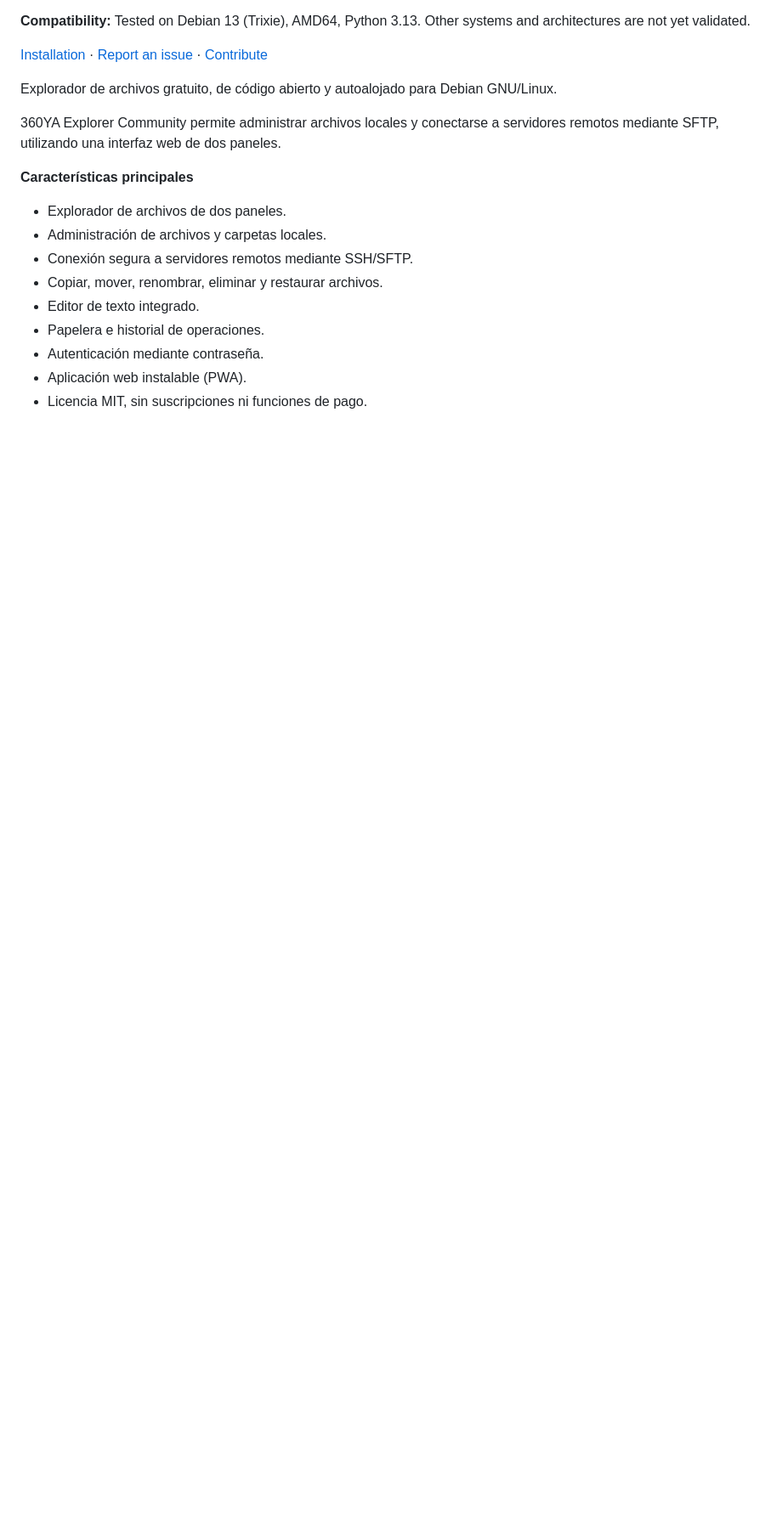
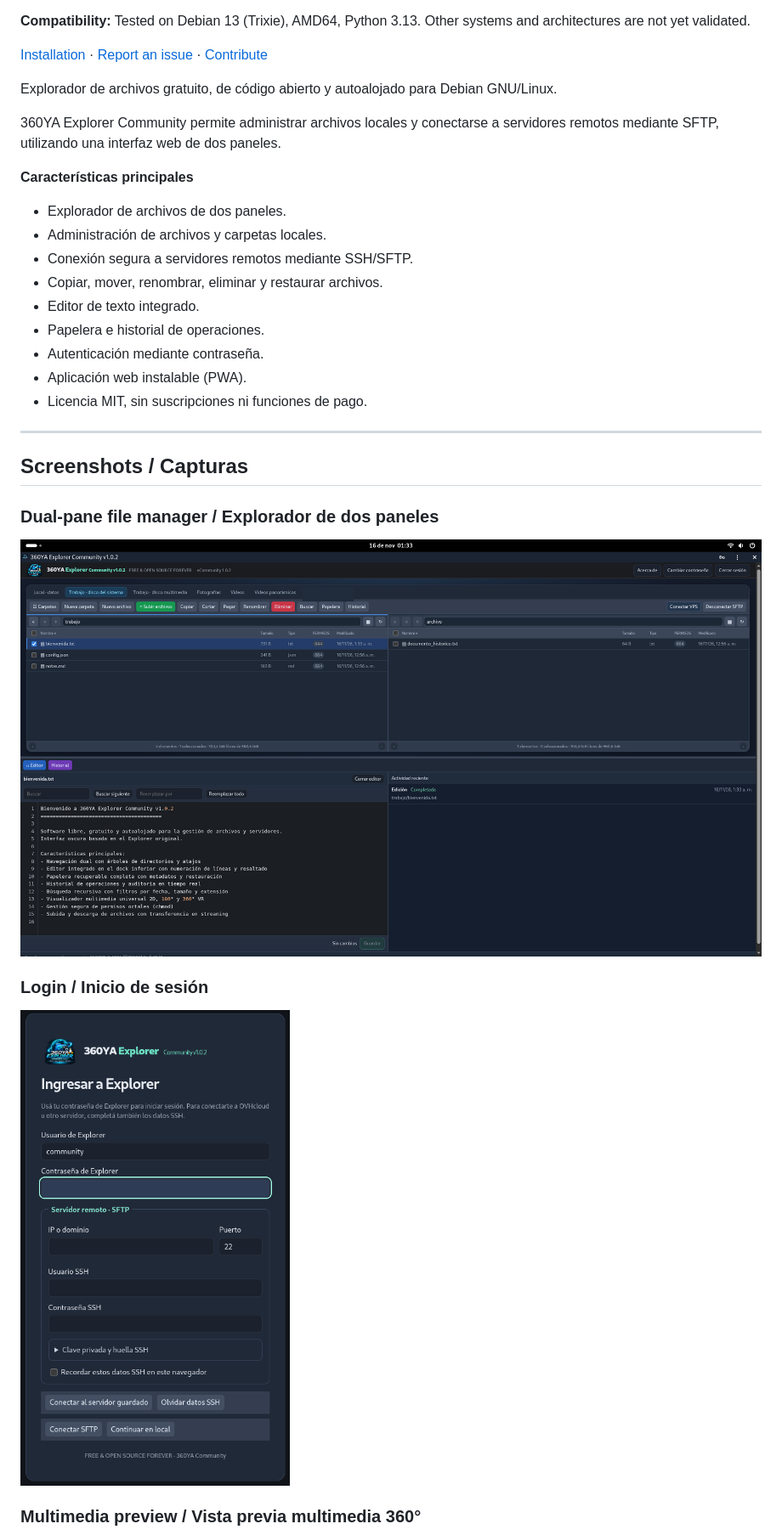
Before and after one commit to EL-CHANGO-v4/360ya-explorer-community, a Markdown page: README.md, the part around one of its changes. Shown at 85% size. Rendered like a GitHub page; pictures changed too: docs/screenshots/explorer.png (added), docs/screenshots/login.png (added); blank space fills up the shorter version.

Commit message:
docs: add sanitized Explorer screenshots

```diff
--- a/README.md
+++ b/README.md
@@ -23,3 +23,18 @@ Explorador de archivos gratuito, de código abierto y autoalojado para Debian GN
 - Autenticación mediante contraseña.
 - Aplicación web instalable (PWA).
 - Licencia MIT, sin suscripciones ni funciones de pago.
+
+---
+
+## Screenshots / Capturas
+
+### Dual-pane file manager / Explorador de dos paneles
+
+![360YA Explorer Community - dual-pane file manager, editor and history](docs/screenshots/explorer.png)
+
+### Login / Inicio de sesión
+
+![360YA Explorer Community - login and SFTP connection form](docs/screenshots/login.png)
+
+### Multimedia preview / Vista previa multimedia 360°
+
```
Also changed, not shown: other parts of README.md (+3 -0 lines), docs/screenshots/multimedia-360.png (added).
